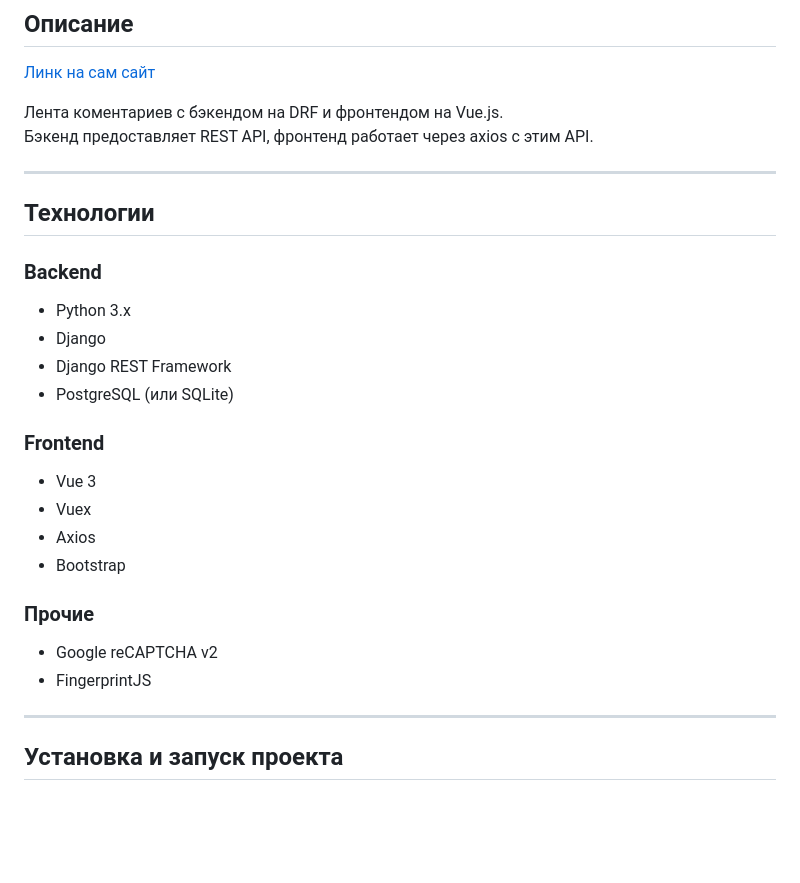
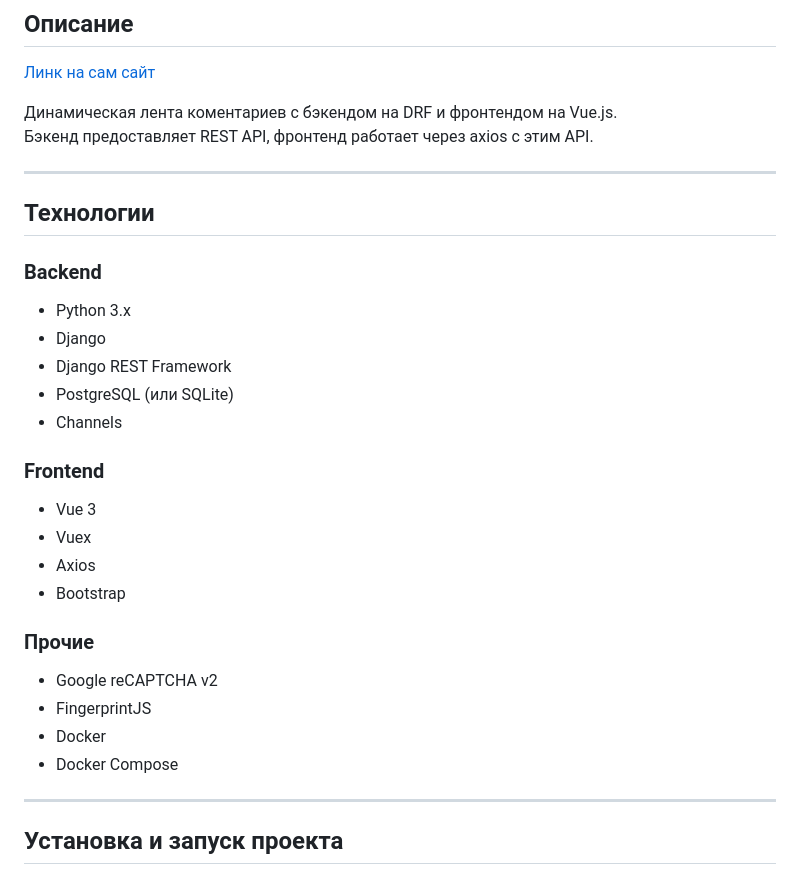
Before and after one commit to fe7h/CommentsList, a Markdown page: README.md, the part around the change printed below. Drawn GitHub-style; blank space fills up the shorter version.

```diff
--- a/README.md
+++ b/README.md
@@ -4,7 +4,7 @@
 
 [Линк на сам сайт](http://213.111.146.176/)
 
-Лента коментариев с бэкендом на DRF и фронтендом на Vue.js.
+Динамическая лента коментариев с бэкендом на DRF и фронтендом на Vue.js.
 Бэкенд предоставляет REST API, фронтенд работает через axios с этим API.
 
 ---
@@ -16,6 +16,7 @@
 - Django
 - Django REST Framework
 - PostgreSQL (или SQLite)
+- Channels
 
 ### Frontend
 - Vue 3
@@ -26,6 +27,8 @@
 ### Прочие
 - Google reCAPTCHA v2
 - FingerprintJS
+- Docker
+- Docker Compose
 
 ---
 
```
Also changed, not shown: other parts of README.md (+36 -0 lines).
